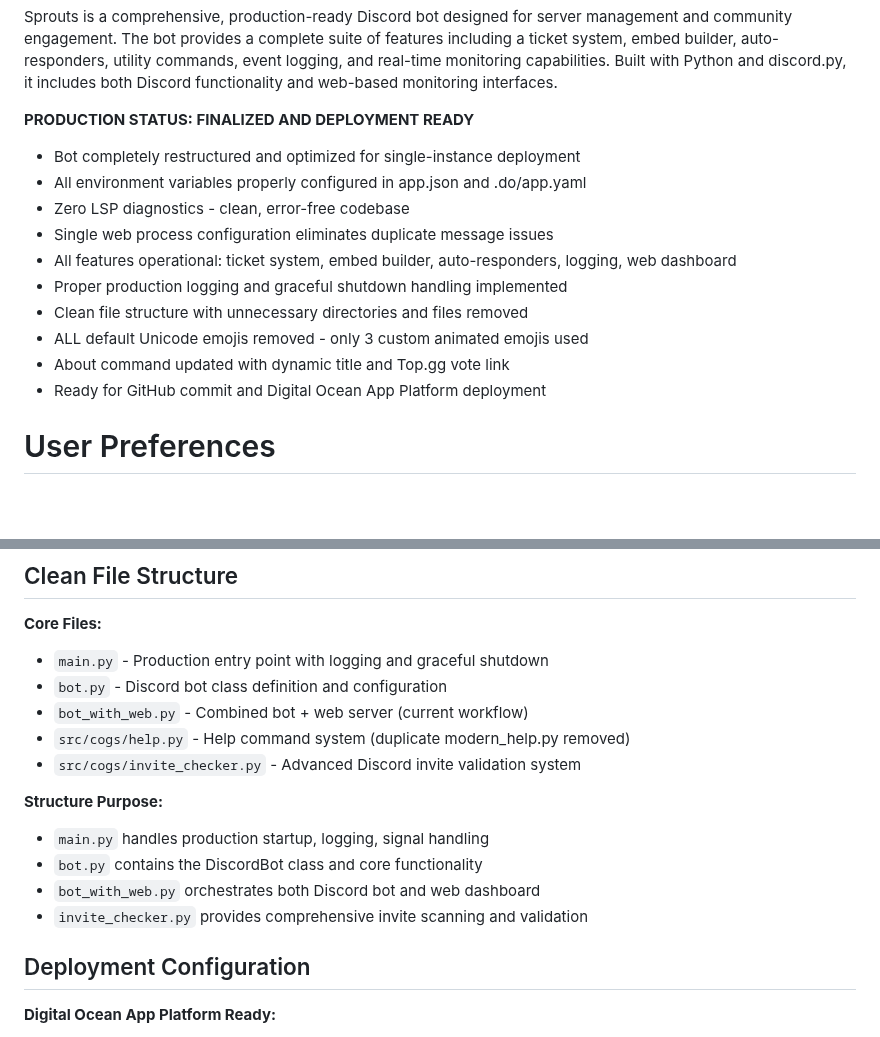
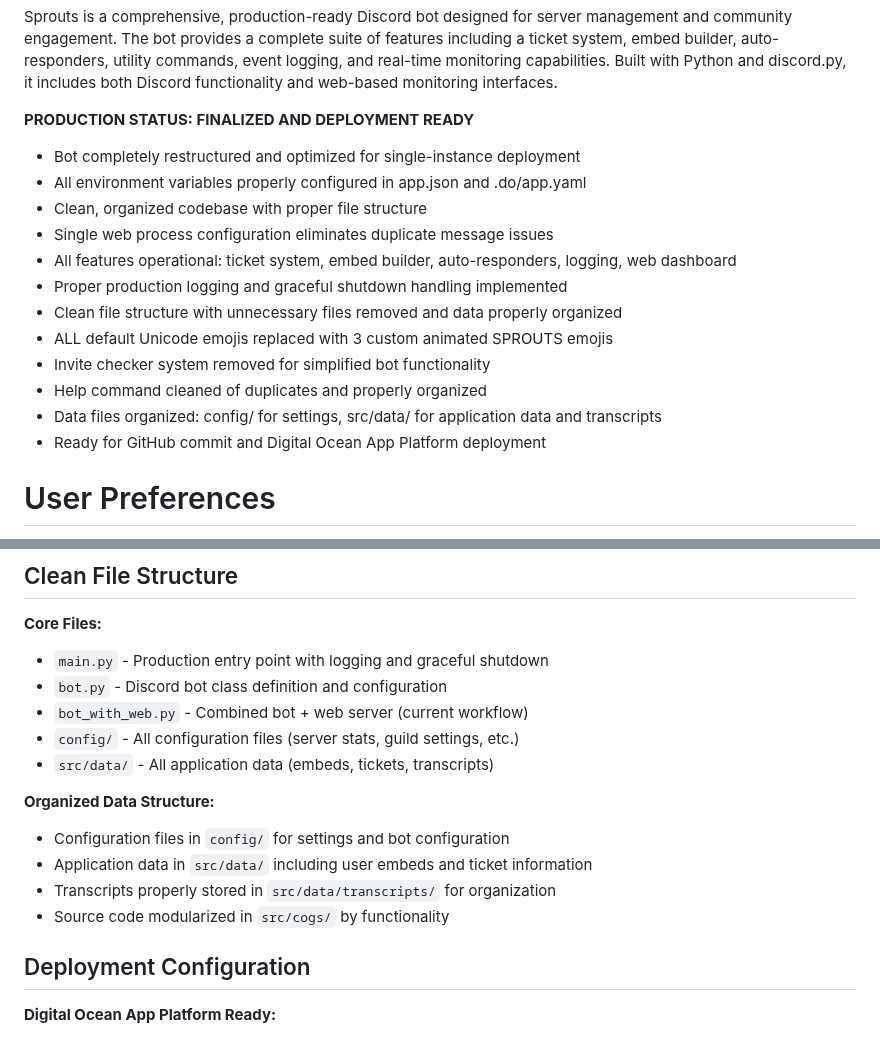
Before and after one commit to jeffreyz29/sprouts-bot-official, a Markdown page: replit.md, 2 parts joined by grey strips. GitHub-like rendering; blank space fills up the shorter version.

```diff
--- a/replit.md
+++ b/replit.md
@@ -5,13 +5,15 @@ Sprouts is a comprehensive, production-ready Discord bot designed for server man
 **PRODUCTION STATUS: FINALIZED AND DEPLOYMENT READY**
 - Bot completely restructured and optimized for single-instance deployment
 - All environment variables properly configured in app.json and .do/app.yaml
-- Zero LSP diagnostics - clean, error-free codebase
+- Clean, organized codebase with proper file structure
 - Single web process configuration eliminates duplicate message issues
 - All features operational: ticket system, embed builder, auto-responders, logging, web dashboard
 - Proper production logging and graceful shutdown handling implemented
-- Clean file structure with unnecessary directories and files removed
-- ALL default Unicode emojis removed - only 3 custom animated emojis used
-- About command updated with dynamic title and Top.gg vote link
+- Clean file structure with unnecessary files removed and data properly organized
+- ALL default Unicode emojis replaced with 3 custom animated SPROUTS emojis
+- Invite checker system removed for simplified bot functionality
+- Help command cleaned of duplicates and properly organized
+- Data files organized: config/ for settings, src/data/ for application data and transcripts
 - Ready for GitHub commit and Digital Ocean App Platform deployment
 
 # User Preferences
@@ -85,14 +113,14 @@ The bot is designed to run in containerized environments like Replit and Digital
 - `main.py` - Production entry point with logging and graceful shutdown
 - `bot.py` - Discord bot class definition and configuration
 - `bot_with_web.py` - Combined bot + web server (current workflow)
-- `src/cogs/help.py` - Help command system (duplicate modern_help.py removed)
-- `src/cogs/invite_checker.py` - Advanced Discord invite validation system
+- `config/` - All configuration files (server stats, guild settings, etc.)
+- `src/data/` - All application data (embeds, tickets, transcripts)
 
-**Structure Purpose:**
-- `main.py` handles production startup, logging, signal handling
-- `bot.py` contains the DiscordBot class and core functionality
-- `bot_with_web.py` orchestrates both Discord bot and web dashboard
-- `invite_checker.py` provides comprehensive invite scanning and validation
+**Organized Data Structure:**
+- Configuration files in `config/` for settings and bot configuration
+- Application data in `src/data/` including user embeds and ticket information
+- Transcripts properly stored in `src/data/transcripts/` for organization
+- Source code modularized in `src/cogs/` by functionality
 
 ## Deployment Configuration
 
```
Also changed, not shown: other parts of replit.md (+46 -1 lines).
